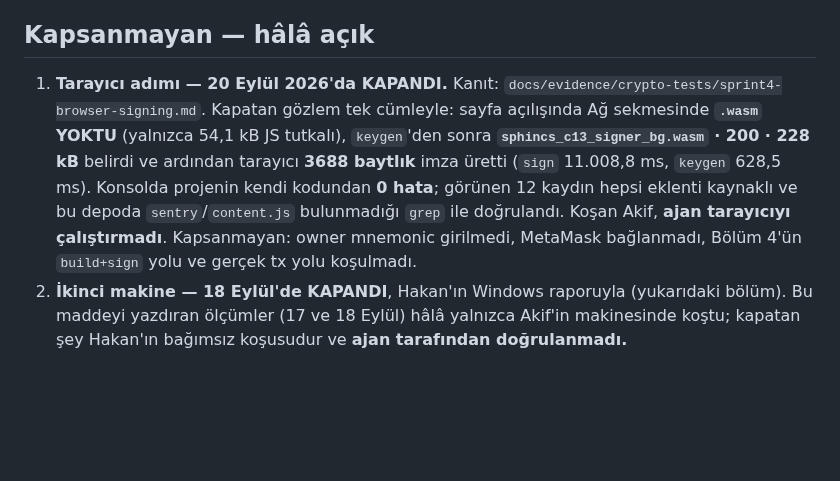
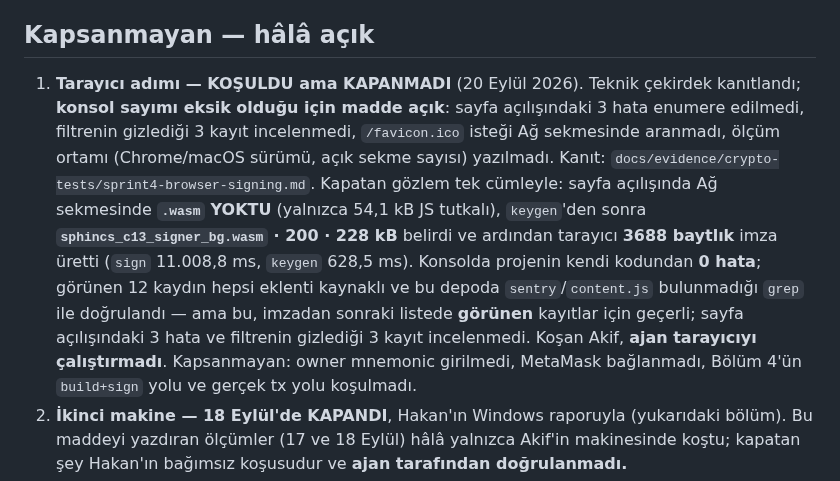
Before and after one commit to akifaybek/pq-safe, a Markdown page: docs/evidence/sprint4-ok2-clean-clone.md, the part around the change. Drawn GitHub-style; blank space fills up the shorter version.

```diff
--- a/docs/evidence/sprint4-ok2-clean-clone.md
+++ b/docs/evidence/sprint4-ok2-clean-clone.md
@@ -499,14 +499,20 @@ kalması ona zarar vermiyor.
 
 ## Kapsanmayan — hâlâ açık
 
-1. **Tarayıcı adımı — 20 Eylül 2026'da KAPANDI.** Kanıt:
+1. **Tarayıcı adımı — KOŞULDU ama KAPANMADI** (20 Eylül 2026). Teknik çekirdek
+   kanıtlandı; **konsol sayımı eksik olduğu için madde açık**: sayfa
+   açılışındaki 3 hata enumerе edilmedi, filtrenin gizlediği 3 kayıt
+   incelenmedi, `/favicon.ico` isteği Ağ sekmesinde aranmadı, ölçüm ortamı
+   (Chrome/macOS sürümü, açık sekme sayısı) yazılmadı. Kanıt:
    `docs/evidence/crypto-tests/sprint4-browser-signing.md`. Kapatan gözlem tek
    cümleyle: sayfa açılışında Ağ sekmesinde **`.wasm` YOKTU** (yalnızca 54,1 kB
    JS tutkalı), `keygen`'den sonra **`sphincs_c13_signer_bg.wasm` · 200 · 228 kB**
    belirdi ve ardından tarayıcı **3688 baytlık** imza üretti (`sign` 11.008,8 ms,
    `keygen` 628,5 ms). Konsolda projenin kendi kodundan **0 hata**; görünen 12
    kaydın hepsi eklenti kaynaklı ve bu depoda `sentry`/`content.js` bulunmadığı
-   `grep` ile doğrulandı. Koşan Akif, **ajan tarayıcıyı çalıştırmadı**.
+   `grep` ile doğrulandı — ama bu, imzadan sonraki listede **görünen**
+   kayıtlar için geçerli; sayfa açılışındaki 3 hata ve filtrenin gizlediği 3
+   kayıt incelenmedi. Koşan Akif, **ajan tarayıcıyı çalıştırmadı**.
    Kapsanmayan: owner mnemonic girilmedi, MetaMask bağlanmadı, Bölüm 4'ün
    `build+sign` yolu ve gerçek tx yolu koşulmadı.
 2. **İkinci makine — 18 Eylül'de KAPANDI**, Hakan'ın Windows raporuyla
```
Also changed, not shown: .superpowers/sdd/progress.md (+24 -5 lines), 1 other file.
